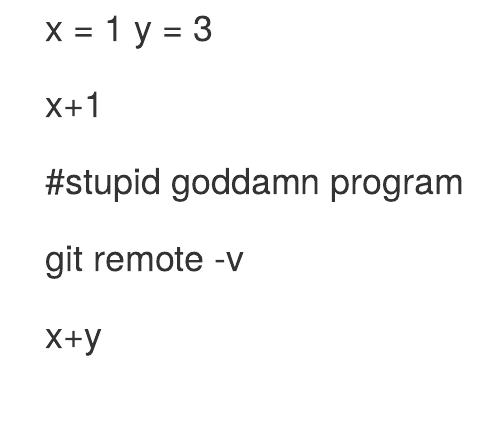
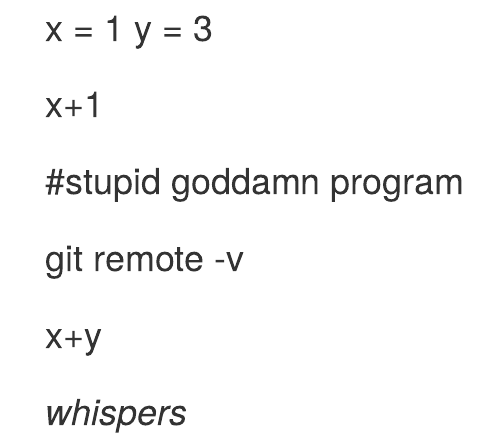
Before and after one commit to arlafleur99/Practical, an R Markdown document (Week4Prac.Rmd): the page in a window 1100 px wide, from its top. Rendered offline with R 4.5, knitr and Pandoc, with nearby package versions.

Commit message:
Update Week4Prac.Rmd

```diff
--- a/Week4Prac.Rmd
+++ b/Week4Prac.Rmd
@@ -8,3 +8,5 @@
 git remote -v
 
 x+y
+
+*whispers*
```
